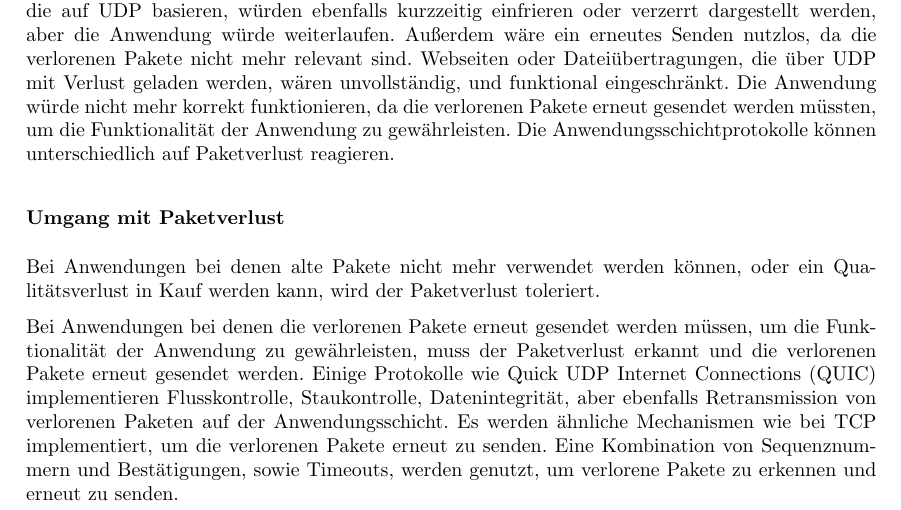
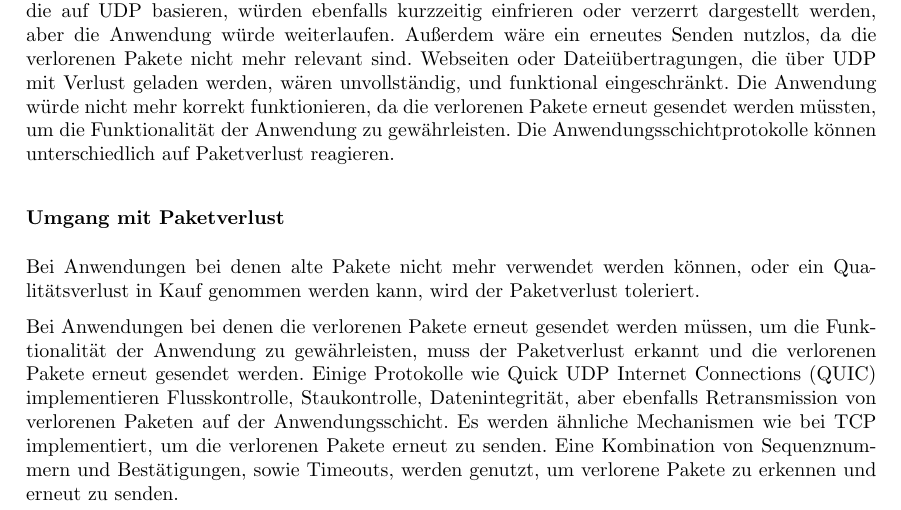
Before and after one commit to MichaelHeise/CUIL_Minilabs, a LaTeX document (minilab2/latex-abgabe/main.tex, which reads minilab2/latex-abgabe/sections/02a-udp/udp.tex): part of page 8 of 17, cut so that both start at the same text. Compiled offline with pdfLaTeX.

Commit message:
Fix typo in UDP packet loss handling section

```diff
--- a/minilab2/latex-abgabe/sections/02a-udp/udp.tex
+++ b/minilab2/latex-abgabe/sections/02a-udp/udp.tex
@@ -104,7 +104,7 @@ Die Anwendungsschichtprotokolle können unterschiedlich auf Paketverlust reagier
 
 \subsubsection*{Umgang mit Paketverlust}
 
-Bei Anwendungen bei denen alte Pakete nicht mehr verwendet werden können, oder ein Qualitätsverlust in Kauf werden kann, wird der Paketverlust toleriert.
+Bei Anwendungen bei denen alte Pakete nicht mehr verwendet werden können, oder ein Qualitätsverlust in Kauf genommen werden kann, wird der Paketverlust toleriert.
 
 Bei Anwendungen bei denen die verlorenen Pakete erneut gesendet werden müssen, um die Funktionalität der Anwendung zu gewährleisten, muss der Paketverlust erkannt und die verlorenen Pakete erneut gesendet werden.
 Einige Protokolle wie Quick UDP Internet Connections (QUIC) implementieren Flusskontrolle, Staukontrolle, Datenintegrität, aber ebenfalls Retransmission von verlorenen Paketen auf der Anwendungsschicht.
```
